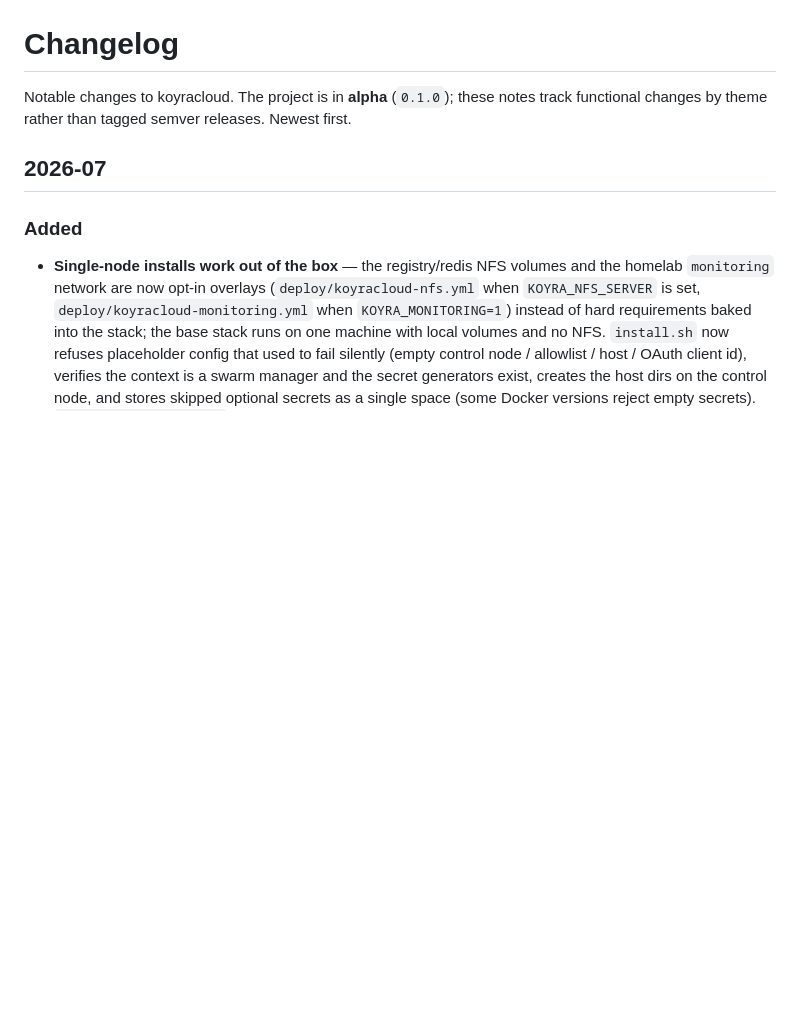
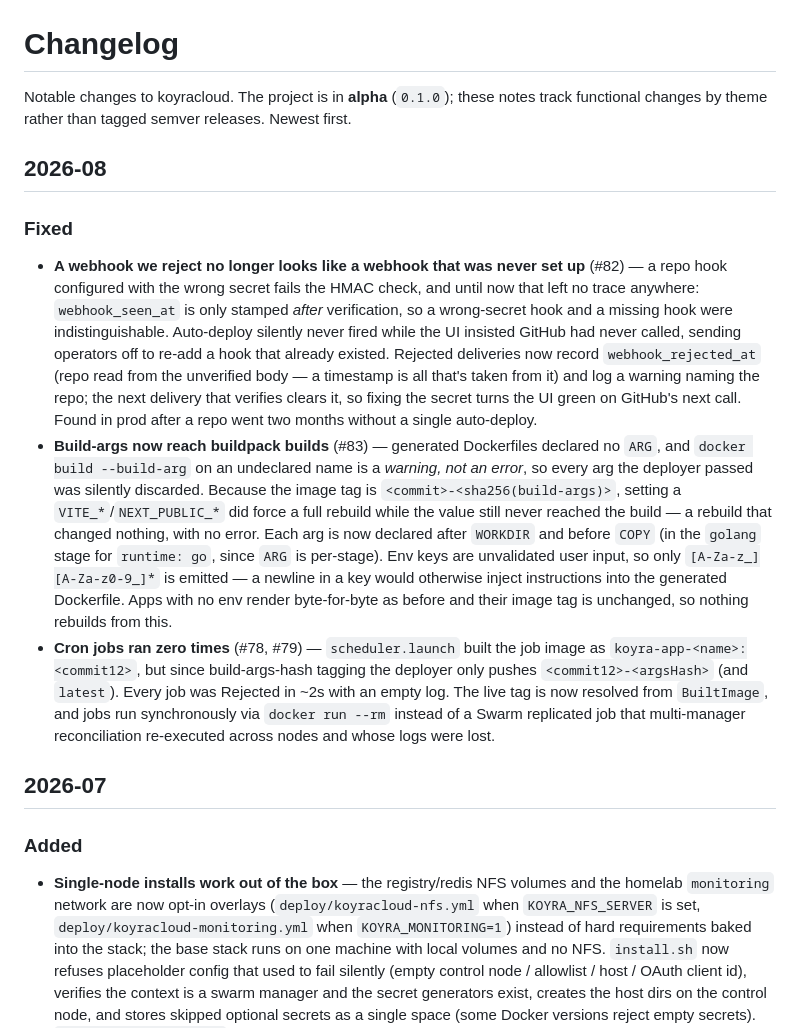
Before and after one commit to hikmahtech/koyracloud, a Markdown page: CHANGELOG.md, the part around the change. GitHub-like rendering; blank space fills up the shorter version.

Commit message:
docs: changelog entries for the august fixes (#84)

```diff
--- a/CHANGELOG.md
+++ b/CHANGELOG.md
@@ -2,6 +2,37 @@
 
 Notable changes to koyracloud. The project is in **alpha** (`0.1.0`); these notes
 track functional changes by theme rather than tagged semver releases. Newest first.
+
+## 2026-08
+
+### Fixed
+
+- **A webhook we reject no longer looks like a webhook that was never set up** (#82) — a
+  repo hook configured with the wrong secret fails the HMAC check, and until now that left
+  no trace anywhere: `webhook_seen_at` is only stamped *after* verification, so a
+  wrong-secret hook and a missing hook were indistinguishable. Auto-deploy silently never
+  fired while the UI insisted GitHub had never called, sending operators off to re-add a
+  hook that already existed. Rejected deliveries now record `webhook_rejected_at` (repo
+  read from the unverified body — a timestamp is all that's taken from it) and log a
+  warning naming the repo; the next delivery that verifies clears it, so fixing the secret
+  turns the UI green on GitHub's next call. Found in prod after a repo went two months
+  without a single auto-deploy.
+- **Build-args now reach buildpack builds** (#83) — generated Dockerfiles declared no
+  `ARG`, and `docker build --build-arg` on an undeclared name is a *warning, not an error*,
+  so every arg the deployer passed was silently discarded. Because the image tag is
+  `<commit>-<sha256(build-args)>`, setting a `VITE_*`/`NEXT_PUBLIC_*` did force a full
+  rebuild while the value still never reached the build — a rebuild that changed nothing,
+  with no error. Each arg is now declared after `WORKDIR` and before `COPY` (in the
+  `golang` stage for `runtime: go`, since `ARG` is per-stage). Env keys are unvalidated
+  user input, so only `[A-Za-z_][A-Za-z0-9_]*` is emitted — a newline in a key would
+  otherwise inject instructions into the generated Dockerfile. Apps with no env render
+  byte-for-byte as before and their image tag is unchanged, so nothing rebuilds from this.
+- **Cron jobs ran zero times** (#78, #79) — `scheduler.launch` built the job image as
+  `koyra-app-<name>:<commit12>`, but since build-args-hash tagging the deployer only
+  pushes `<commit12>-<argsHash>` (and `latest`). Every job was Rejected in ~2s with an
+  empty log. The live tag is now resolved from `BuiltImage`, and jobs run synchronously
+  via `docker run --rm` instead of a Swarm replicated job that multi-manager reconciliation
+  re-executed across nodes and whose logs were lost.
 
 ## 2026-07
 
```
